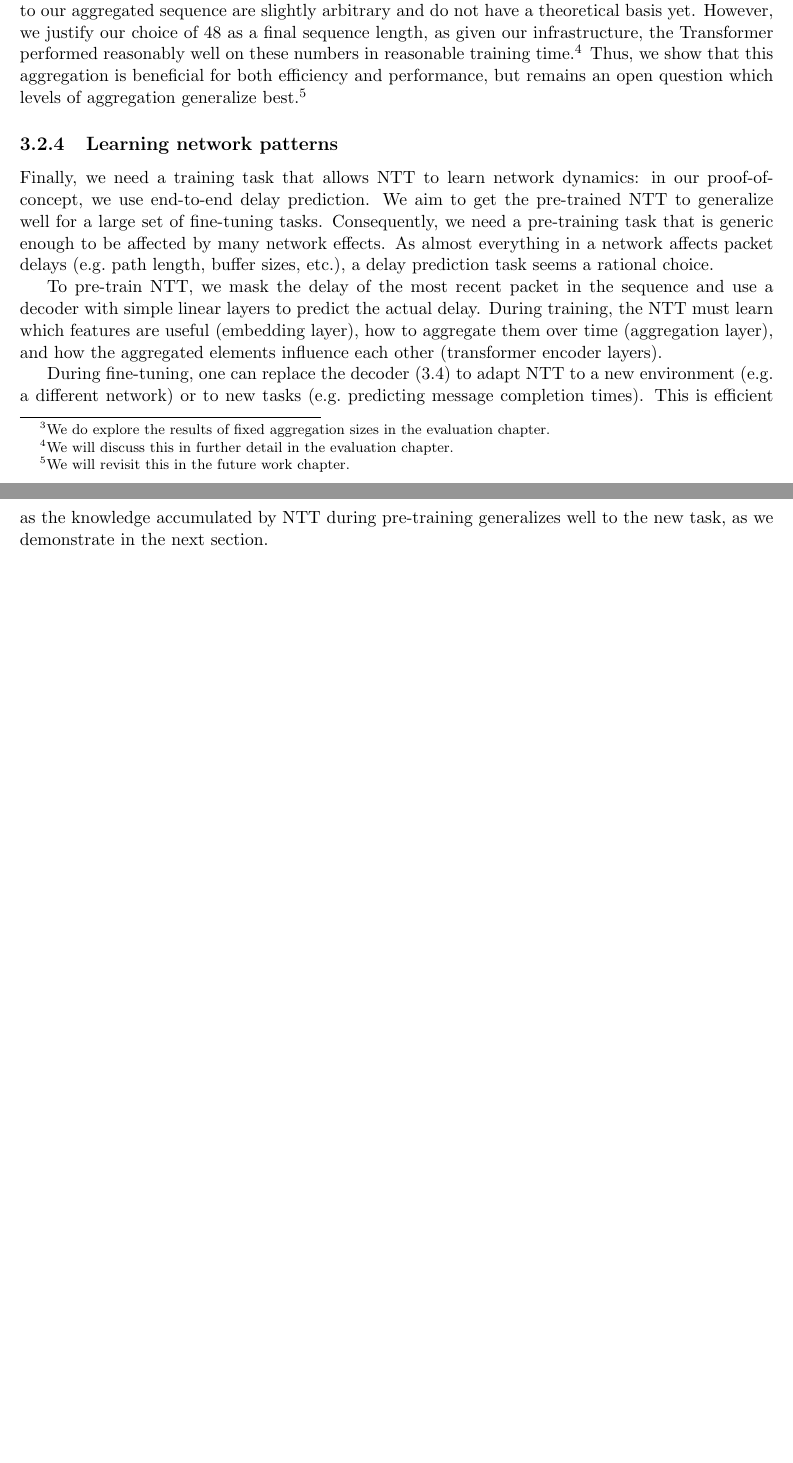
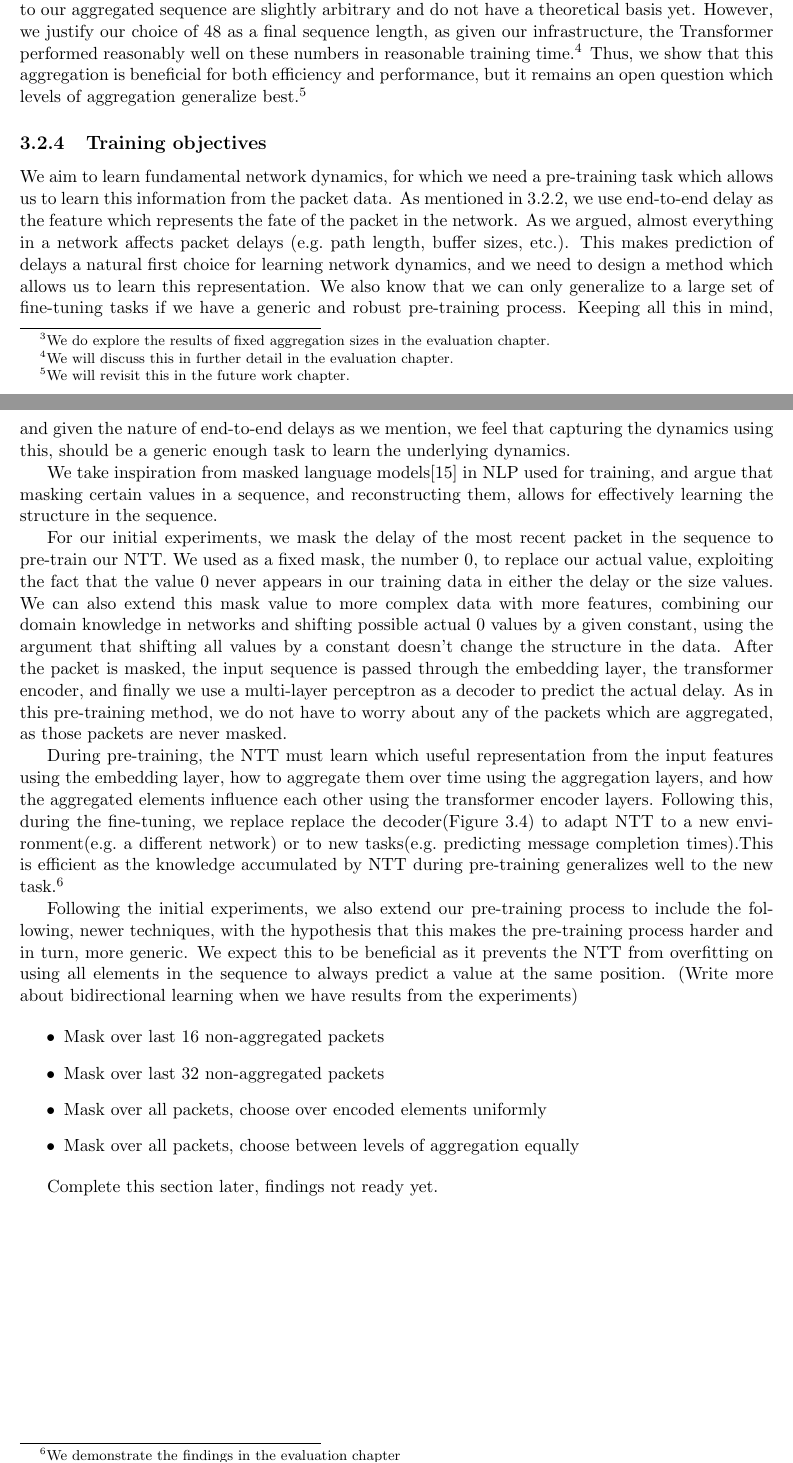
Before and after one commit to Siddhant-Ray/Network-Traffic-Transformer, a LaTeX thesis (report/thesis.tex, which reads report/design.tex): two parts of pages 17 and 18 of 23 before the commit and two parts of pages 17 and 18 of 24 after it, joined at a grey line, cut so that both start at the same text, the shorter picture padded with empty space. Compiled offline with pdfLaTeX.

Commit message:
design first draft, eval and appendix WIP

```diff
--- a/report/design.tex
+++ b/report/design.tex
@@ -143,23 +143,29 @@ Most recent 32 & None & 16-48 \\
 \end{table}
 
 
-Our multi-timescale aggregation can easily be adapted to a larger sizes of past history without sacrificing recent packet details. The initial choice of numbers to map our initial sequence length to our aggregated sequence are slightly arbitrary and do not have a theoretical basis yet. However, we justify our choice of $48$ as a final sequence length, as given our infrastructure, the Transformer performed reasonably well on these numbers in reasonable training time.\footnote{We will discuss this in further detail in the evaluation chapter.} Thus, we show that this aggregation is beneficial for both efficiency and performance, but remains an open question which levels of aggregation generalize best.\footnote{We will revisit this in the future work chapter.}
+Our multi-timescale aggregation can easily be adapted to a larger sizes of past history without sacrificing recent packet details. The initial choice of numbers to map our initial sequence length to our aggregated sequence are slightly arbitrary and do not have a theoretical basis yet. However, we justify our choice of $48$ as a final sequence length, as given our infrastructure, the Transformer performed reasonably well on these numbers in reasonable training time.\footnote{We will discuss this in further detail in the evaluation chapter.} Thus, we show that this aggregation is beneficial for both efficiency and performance, but it remains an open question which levels of aggregation generalize best.\footnote{We will revisit this in the future work chapter.}
 
 
-\subsection{Learning network patterns}
+\subsection{Training objectives}
 \label{ssec:despatt}
 % ========================================
 
-Finally, we need a training task that allows NTT to learn network dynamics: in our proof-of-concept, we use end-to-end delay prediction.
-We aim to get the pre-trained NTT to generalize well for a large set of fine-tuning tasks.
-Consequently, we need a pre-training task that is generic enough to be affected by many network effects.
-%Only then does learning the task lead to learning the dynamics.
-As almost everything in a network affects packet delays (\eg path length, buffer sizes, etc.), a delay prediction task seems a rational choice.
-%learning to predict them appears appropriate.
+We aim to learn fundamental network dynamics, for which we need a pre-training task which allows us to learn this information from the packet data. As mentioned in \ref{ssec:desfeat}, we use end-to-end delay as the feature which represents the fate of the packet in the network. As we argued, almost everything in a network affects packet delays (\eg path length, buffer sizes, etc.). This makes prediction of delays a natural first choice for learning network dynamics, and we need to design a method which allows us to learn this representation. We also know that we can only generalize to a large set of fine-tuning tasks if we have a generic and robust pre-training process. Keeping all this in mind, and given the nature of end-to-end delays as we mention, we feel that capturing the dynamics using this, should be a generic enough task to learn the underlying dynamics.
 
-To pre-train NTT, we mask the delay of the most recent packet in the sequence and use a decoder with simple linear layers to predict the actual delay.
-During training, the NTT must learn which features are useful (embedding layer), how to aggregate them over time (aggregation layer), and how the aggregated elements influence each other (transformer encoder layers).
 
-During fine-tuning, one can replace the decoder~(\ref{fig:ntt}) to adapt NTT to a new environment (\eg a different network) or to new tasks (\eg predicting message completion times).
-%new task---\eg predicting message completion times---or networking context---\eg in another network.
-This is efficient as the knowledge accumulated by NTT during pre-training generalizes well to the new task, as we demonstrate in the next section.
+We take inspiration from masked language models\cite{closemask} in NLP used for training, and argue that masking certain values in a sequence, and reconstructing them, allows for effectively learning the structure in the sequence.
+
+For our initial experiments, we mask the delay of the most recent packet in the sequence to pre-train our NTT.  We used as a fixed mask, the number $0$, to replace our actual value, exploiting the fact that the value $0$ never appears in our training data in either the delay or the size values. We can also extend this mask value to more complex data with more features, combining our domain knowledge in networks and shifting possible actual $0$ values by a given constant, using the argument that shifting all values by a constant doesn't change the structure in the data. After the packet is masked, the input sequence is passed through the embedding layer, the transformer encoder, and finally we use a multi-layer perceptron as a decoder to predict the actual delay. As in this pre-training method, we do not have to worry about any of the packets which are aggregated, as those packets are never masked.
+
+During pre-training, the NTT must learn which useful representation from the input features using the embedding layer, how to aggregate them over time using the aggregation layers, and how the aggregated elements influence each other using the transformer encoder layers. Following this, during the fine-tuning, we replace replace the decoder(Figure \ref{fig:ntt}) to adapt NTT to a new environment(\eg a different network) or to new tasks(\eg predicting message completion times).This is efficient as the knowledge accumulated by NTT during pre-training generalizes well to the new task.\footnote{We demonstrate the findings in the evaluation chapter}
+
+Following the initial experiments, we also extend our pre-training process to include the following, newer techniques, with the hypothesis that this makes the pre-training process harder and in turn, more generic. We expect this to be beneficial as it prevents the NTT from overfitting on using all elements in the sequence to always predict a value at the same position. (Write more about bidirectional learning when we have results from the experiments)
+
+\begin{itemize}
+\item Mask over last 16 non-aggregated packets
+\item Mask over last 32 non-aggregated packets
+\item Mask over all packets, choose over encoded elements uniformly
+\item Mask over all packets, choose between levels of aggregation equally
+\end{itemize}
+
+Complete this section later, findings not ready yet.
```
Also changed, not shown: report/appendix.tex (+3 -0 lines), report/evaluation.tex (+6 -0 lines), report/refs.bib (+19 -0 lines), report/thesis.tex (+1 -1 lines), report/design.tex (4 more changed lines).
